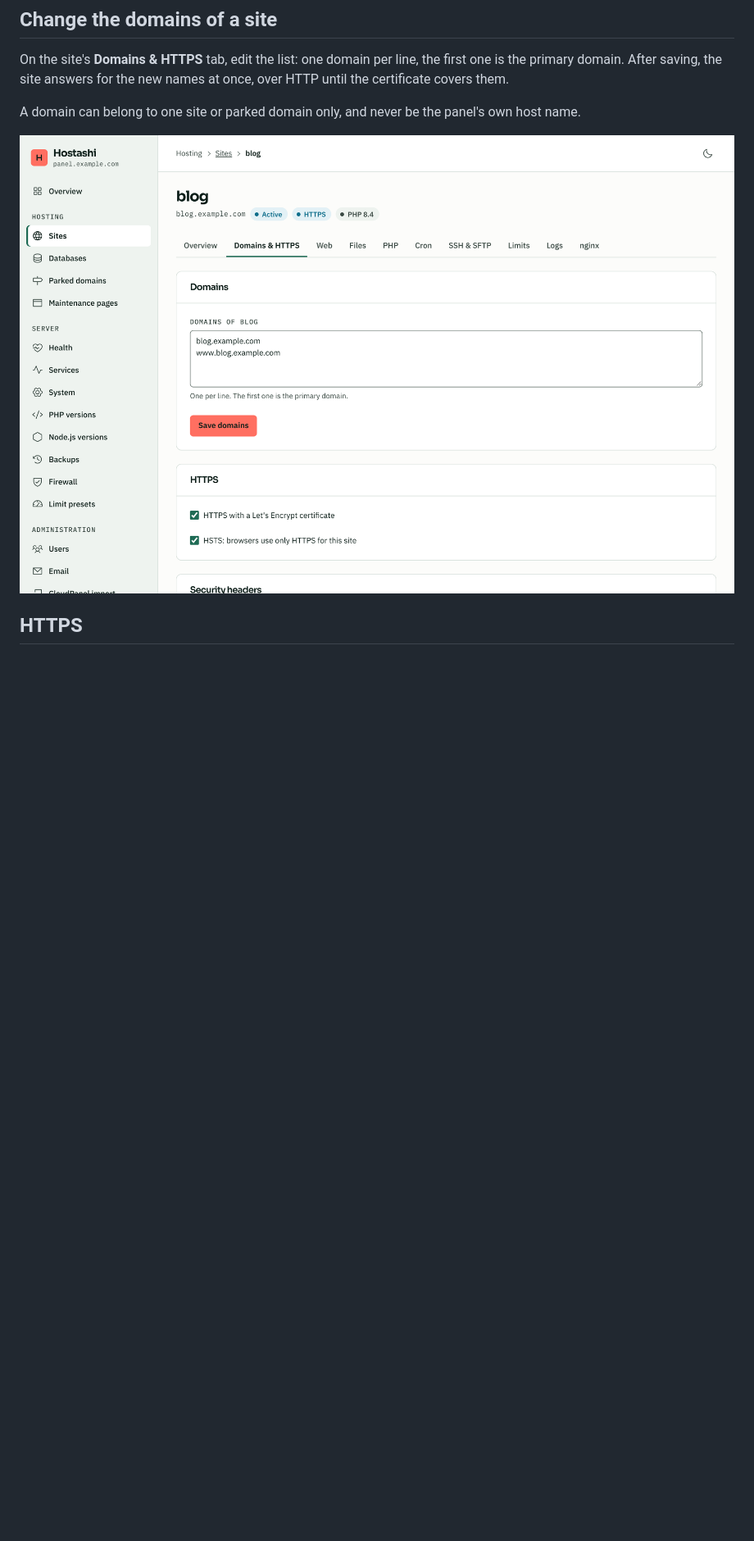
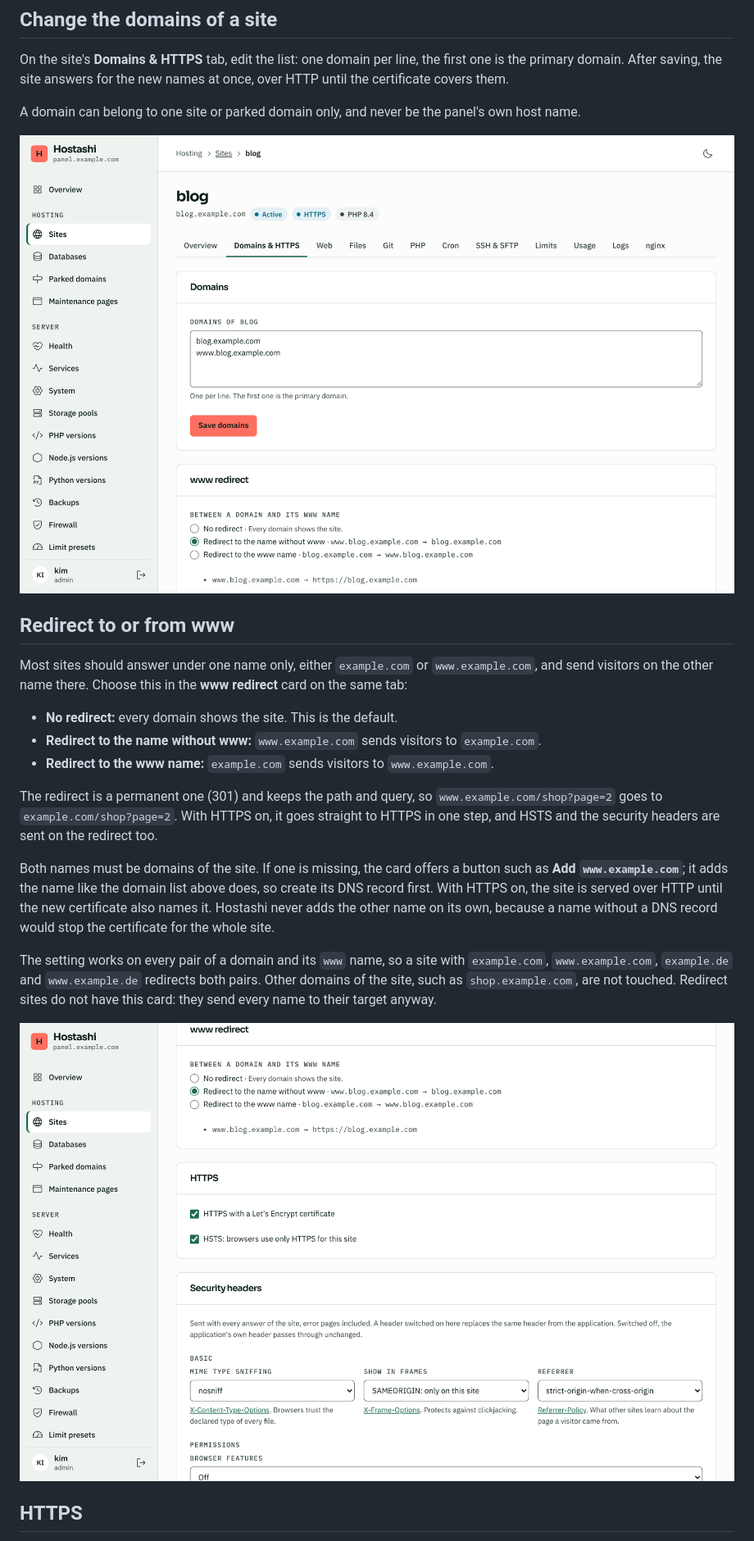
Before and after one commit to maki-it/hostashi, a Markdown page: docs/wiki/Domains-and-HTTPS.md, the part around the change. Shown at 82% size. GitHub-like rendering; pictures changed too: docs/wiki/images/site-domains.png, docs/wiki/images/site-www.png (added); blank space fills up the shorter version.

```diff
--- a/docs/wiki/Domains-and-HTTPS.md
+++ b/docs/wiki/Domains-and-HTTPS.md
@@ -21,6 +21,22 @@ A domain can belong to one site or parked domain only, and never be the panel's
 
 ![The Domains tab of a site](images/site-domains.png)
 
+## Redirect to or from www
+
+Most sites should answer under one name only, either `example.com` or `www.example.com`, and send visitors on the other name there. Choose this in the **www redirect** card on the same tab:
+
+- **No redirect:** every domain shows the site. This is the default.
+- **Redirect to the name without www:** `www.example.com` sends visitors to `example.com`.
+- **Redirect to the www name:** `example.com` sends visitors to `www.example.com`.
+
+The redirect is a permanent one (301) and keeps the path and query, so `www.example.com/shop?page=2` goes to `example.com/shop?page=2`. With HTTPS on, it goes straight to HTTPS in one step, and HSTS and the security headers are sent on the redirect too.
+
+Both names must be domains of the site. If one is missing, the card offers a button such as **Add `www.example.com`**; it adds the name like the domain list above does, so create its DNS record first. With HTTPS on, the site is served over HTTP until the new certificate also names it. Hostashi never adds the other name on its own, because a name without a DNS record would stop the certificate for the whole site.
+
+The setting works on every pair of a domain and its `www` name, so a site with `example.com`, `www.example.com`, `example.de` and `www.example.de` redirects both pairs. Other domains of the site, such as `shop.example.com`, are not touched. Redirect sites do not have this card: they send every name to their target anyway.
+
+![The www redirect of a site](images/site-www.png)
+
 ## HTTPS
 
 With **HTTPS with a Let's Encrypt certificate** on, Hostashi gets a certificate for all domains of the site, renews it on its own and redirects HTTP to HTTPS. Sites are served with HTTP/2 and HTTP/3.
```
Also changed, not shown: docs/wiki/images/site-www-add.png (added), 6 other files.
